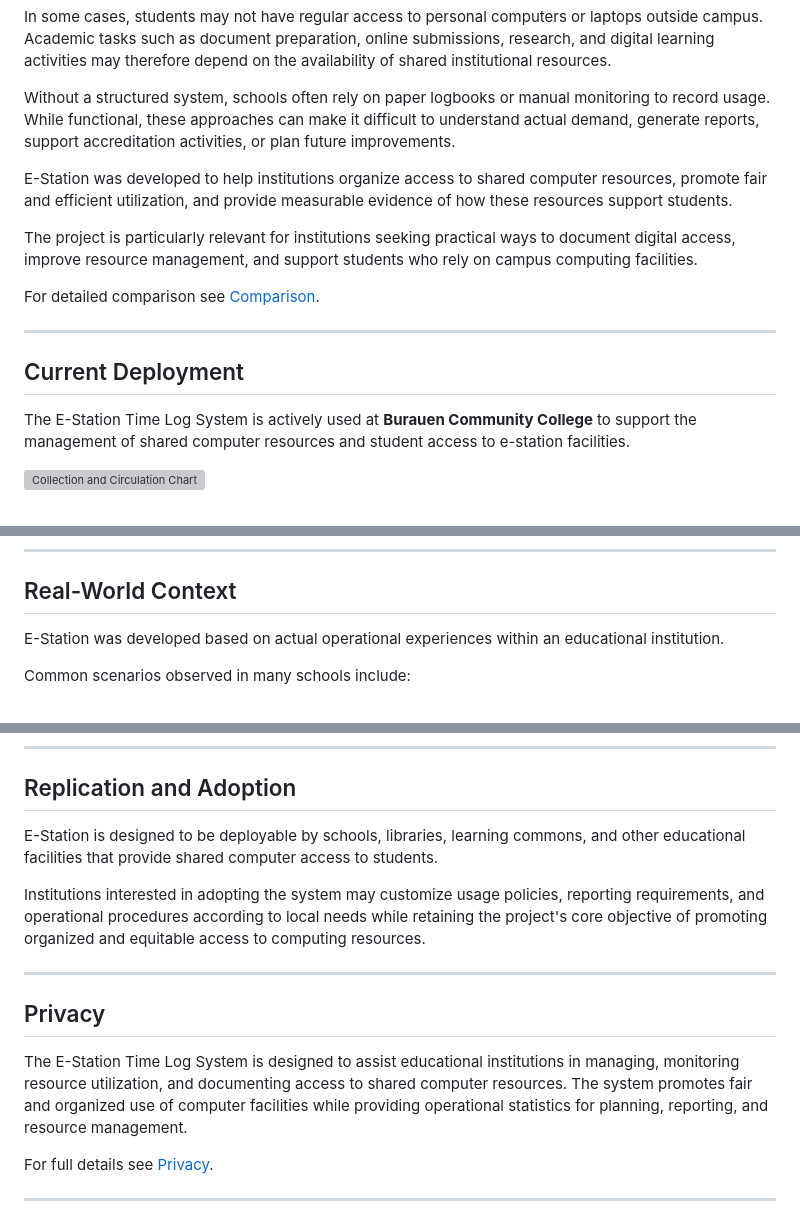
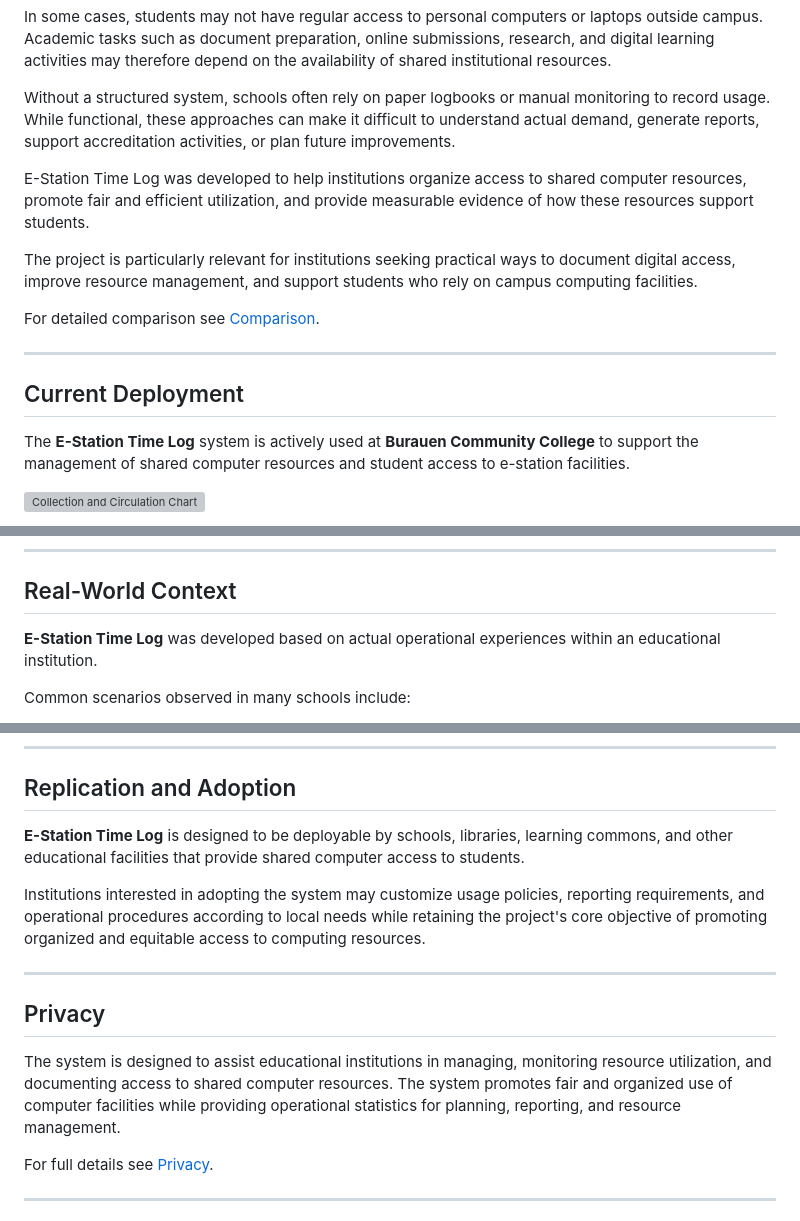
Before and after one commit to dtr-kalfer/e-station, a Markdown page: README.md, 3 parts joined by grey strips. GitHub-like rendering; grey boxes are pictures that could not be loaded.

```diff
--- a/README.md
+++ b/README.md
@@ -45,7 +45,7 @@ In some cases, students may not have regular access to personal computers or lap
 
 Without a structured system, schools often rely on paper logbooks or manual monitoring to record usage. While functional, these approaches can make it difficult to understand actual demand, generate reports, support accreditation activities, or plan future improvements.
 
-E-Station was developed to help institutions organize access to shared computer resources, promote fair and efficient utilization, and provide measurable evidence of how these resources support students.
+E-Station Time Log was developed to help institutions organize access to shared computer resources, promote fair and efficient utilization, and provide measurable evidence of how these resources support students.
 
 The project is particularly relevant for institutions seeking practical ways to document digital access, improve resource management, and support students who rely on campus computing facilities.
 
@@ -54,7 +54,7 @@ For detailed comparison see [Comparison](COMPARISON.md).
 ---
 ## Current Deployment
 
-The E-Station Time Log System is actively used at **Burauen Community College** to support the management of shared computer resources and student access to e-station facilities.
+The **E-Station Time Log** system is actively used at **Burauen Community College** to support the management of shared computer resources and student access to e-station facilities.
 
 ![Collection and Circulation Chart](./readme_assets/complab-03.avif)
 
@@ -67,7 +67,7 @@ The project serves as both a production system and a practical example of how ed
 ---
 ## Real-World Context
 
-E-Station was developed based on actual operational experiences within an educational institution.
+**E-Station Time Log** was developed based on actual operational experiences within an educational institution.
 
 Common scenarios observed in many schools include:
 
@@ -85,14 +85,14 @@ These practical considerations influenced the design of the system and continue
 ---
 ## Replication and Adoption
 
-E-Station is designed to be deployable by schools, libraries, learning commons, and other educational facilities that provide shared computer access to students.
+**E-Station Time Log** is designed to be deployable by schools, libraries, learning commons, and other educational facilities that provide shared computer access to students.
 
 Institutions interested in adopting the system may customize usage policies, reporting requirements, and operational procedures according to local needs while retaining the project's core objective of promoting organized and equitable access to computing resources.
 
 ---
 ## Privacy
 
-The E-Station Time Log System is designed to assist educational institutions in managing, monitoring resource utilization, and documenting access to shared computer resources. The system promotes fair and organized use of computer facilities while providing operational statistics for planning, reporting, and resource management.
+The system is designed to assist educational institutions in managing, monitoring resource utilization, and documenting access to shared computer resources. The system promotes fair and organized use of computer facilities while providing operational statistics for planning, reporting, and resource management.
 
 For full details see [Privacy](PRIVACY.md).
 
```
